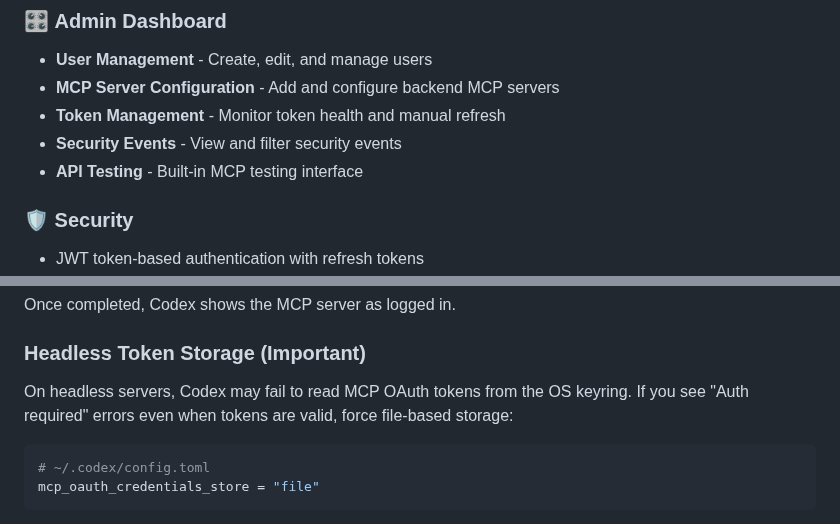
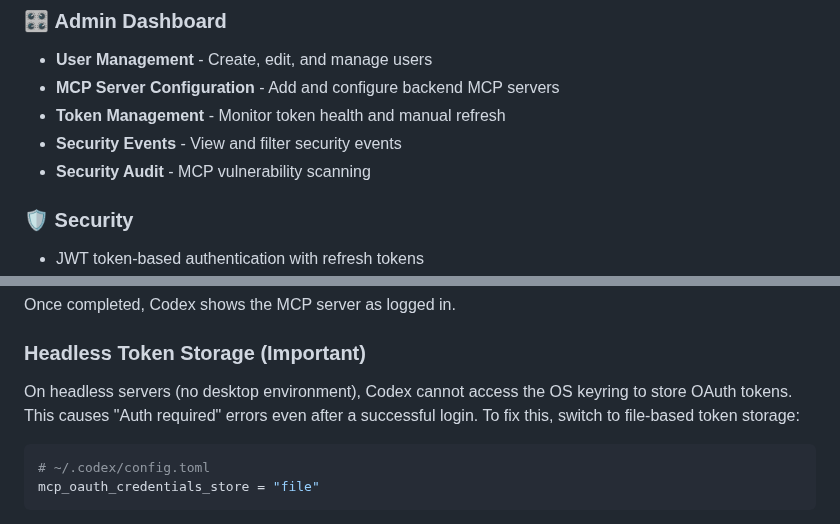
Before and after one commit to loglux/authmcp-gateway, a Markdown page: README.md, 2 parts joined by grey strips. Drawn GitHub-style.

Commit message:
Fix README: remove API Test reference, fix templates path, clarify headless note

````diff
--- a/README.md
+++ b/README.md
@@ -49,7 +49,7 @@ AuthMCP Gateway provides centralized authentication, authorization, and monitori
 - **MCP Server Configuration** - Add and configure backend MCP servers
 - **Token Management** - Monitor token health and manual refresh
 - **Security Events** - View and filter security events
-- **API Testing** - Built-in MCP testing interface
+- **Security Audit** - MCP vulnerability scanning
 
 ### 🛡️ **Security**
 - JWT token-based authentication with refresh tokens
@@ -306,8 +306,8 @@ Once completed, Codex shows the MCP server as logged in.
 
 ### Headless Token Storage (Important)
 
-On headless servers, Codex may fail to read MCP OAuth tokens from the OS keyring. If you see "Auth required"
-errors even when tokens are valid, force file-based storage:
+On headless servers (no desktop environment), Codex cannot access the OS keyring to store OAuth tokens.
+This causes "Auth required" errors even after a successful login. To fix this, switch to file-based token storage:
 
 ```toml
 # ~/.codex/config.toml
````
Also changed, not shown: other parts of README.md (+1 -1 lines).
